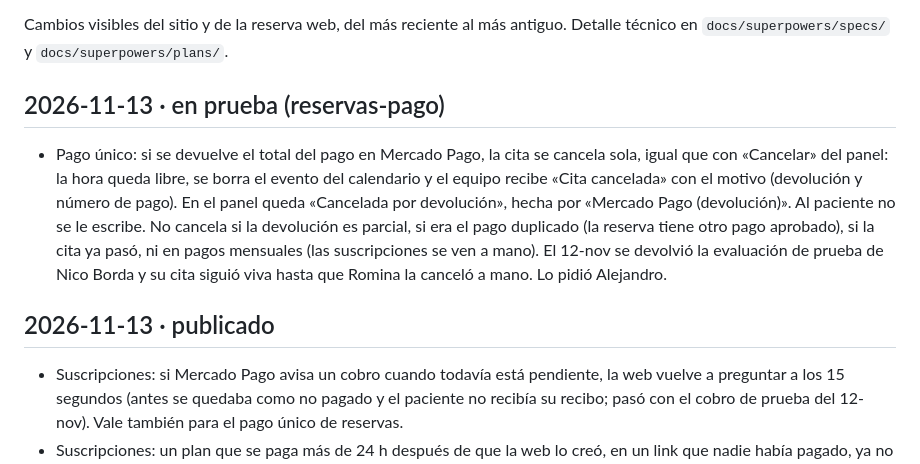
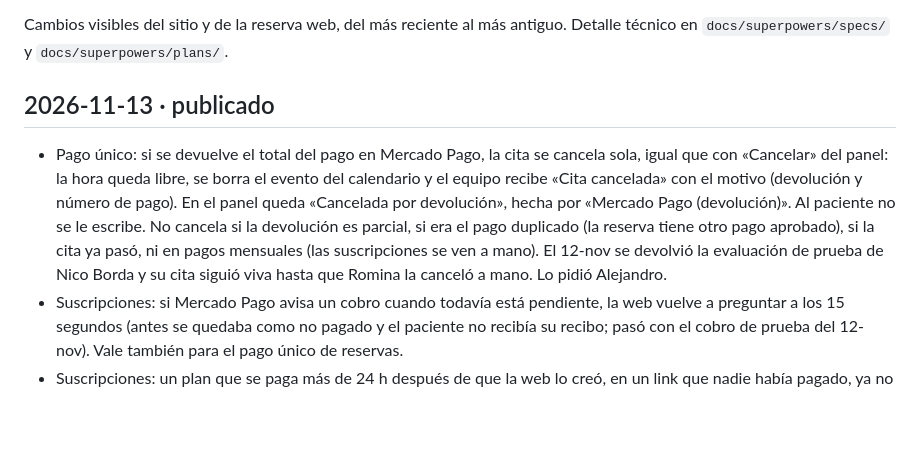
Before and after one commit to Loayza97/AJL-Landing, a Markdown page: CHANGELOG.md, the part around the change. Drawn GitHub-style; blank space fills up the shorter version.

Commit message:
docs(changelog): devolución que cancela la cita, publicada (be5e4d9)
Co-Authored-By: Claude Opus 5.5 <noreply@anthropic.com>

```diff
--- a/CHANGELOG.md
+++ b/CHANGELOG.md
@@ -2,12 +2,9 @@
 
 Cambios visibles del sitio y de la reserva web, del más reciente al más antiguo. Detalle técnico en `docs/superpowers/specs/` y `docs/superpowers/plans/`.
 
-## 2026-11-13 · en prueba (reservas-pago)
+## 2026-11-13 · publicado
 
 - Pago único: si se devuelve el total del pago en Mercado Pago, la cita se cancela sola, igual que con «Cancelar» del panel: la hora queda libre, se borra el evento del calendario y el equipo recibe «Cita cancelada» con el motivo (devolución y número de pago). En el panel queda «Cancelada por devolución», hecha por «Mercado Pago (devolución)». Al paciente no se le escribe. No cancela si la devolución es parcial, si era el pago duplicado (la reserva tiene otro pago aprobado), si la cita ya pasó, ni en pagos mensuales (las suscripciones se ven a mano). El 12-nov se devolvió la evaluación de prueba de Nico Borda y su cita siguió viva hasta que Romina la canceló a mano. Lo pidió Alejandro.
-
-## 2026-11-13 · publicado
-
 - Suscripciones: si Mercado Pago avisa un cobro cuando todavía está pendiente, la web vuelve a preguntar a los 15 segundos (antes se quedaba como no pagado y el paciente no recibía su recibo; pasó con el cobro de prueba del 12-nov). Vale también para el pago único de reservas.
 - Suscripciones: un plan que se paga más de 24 h después de que la web lo creó, en un link que nadie había pagado, ya no se asigna al paciente de ese link: el equipo recibe «Pago en un link viejo: asignarlo a mano» con titular y correo de quien pagó, y al paciente del link no le llega nada. El 12-nov un paciente pagó con un link a mano el plan del link de otra paciente de 5 días antes, y la web le mandó a ella el recibo. No cancela nada en Mercado Pago.
 - Suscripciones: respaldo diario a las 8:00 (mismo cron que el resumen). Revisa los cobros de las suscripciones activas y registra los que Mercado Pago aprobó sin avisar (manda el recibo como siempre). Si recupera algo o falla, avisa solo a Joaquín y a Alejandro (secreto `AVISOS_RESPALDO`); sin novedades no manda nada. Lo pidió Alejandro.
```
